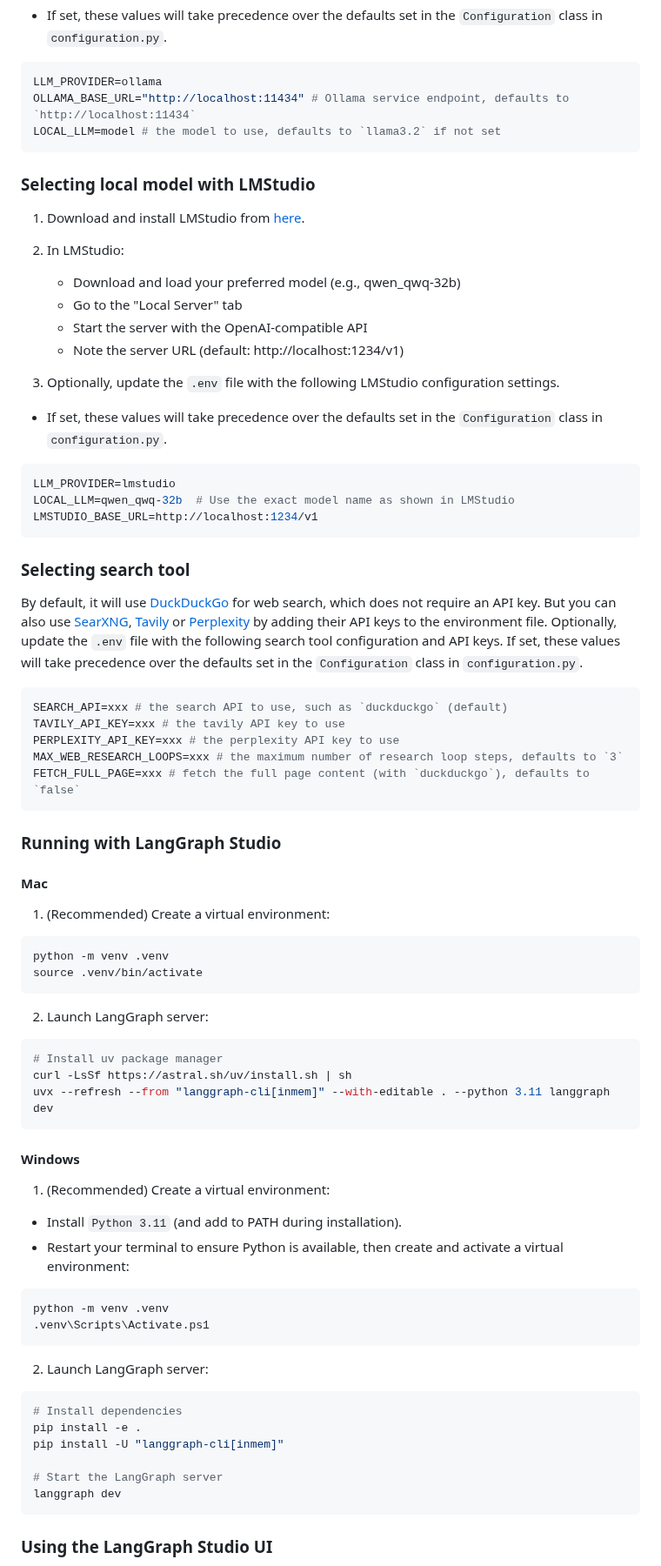
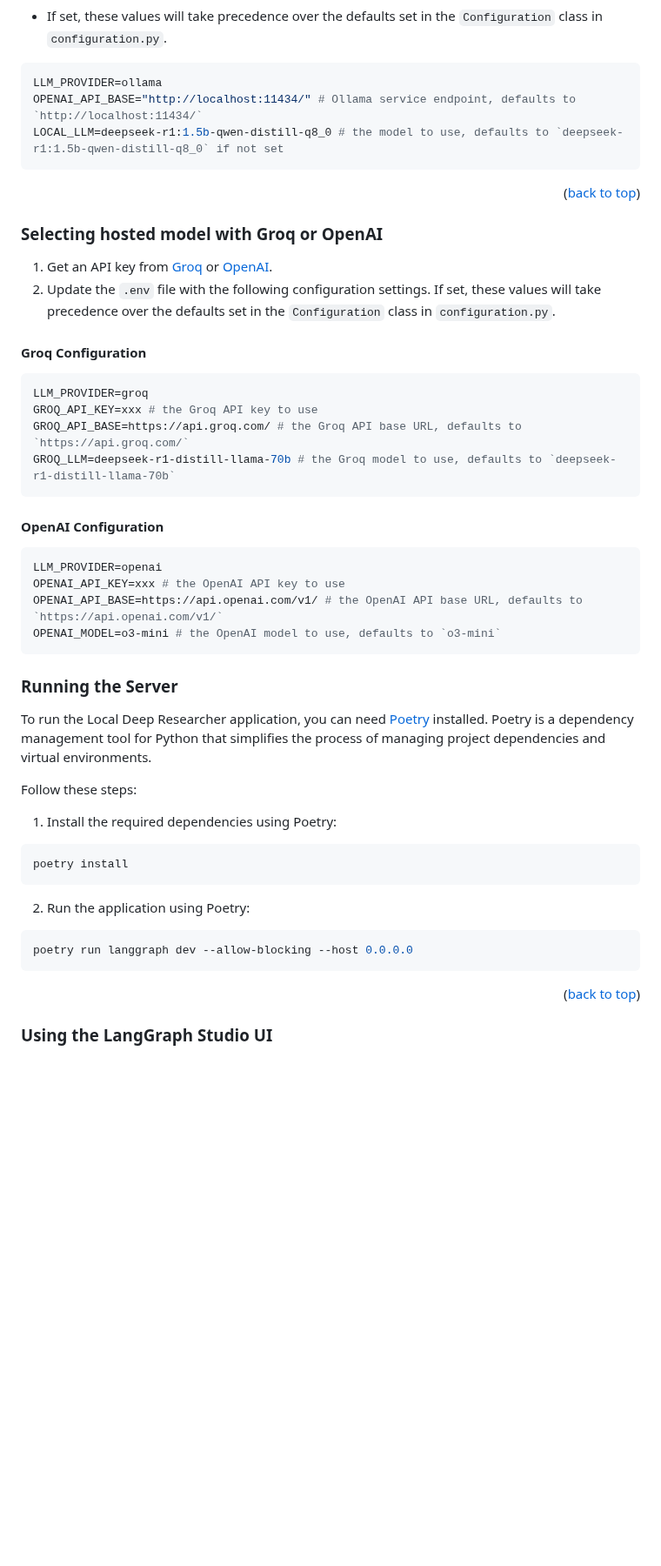
Before and after one commit to jmsaRuc/D_RAG, a Markdown page: README.md, the part around one of its changes. Shown at 87% size. GitHub-like rendering; blank space fills up the shorter version.

````diff
--- a/README.md
+++ b/README.md
@@ -40,80 +94,50 @@ ollama pull deepseek-r1:8b
 * If set, these values will take precedence over the defaults set in the `Configuration` class in `configuration.py`.
 ```shell
 LLM_PROVIDER=ollama
-OLLAMA_BASE_URL="http://localhost:11434" # Ollama service endpoint, defaults to `http://localhost:11434`
-LOCAL_LLM=model # the model to use, defaults to `llama3.2` if not set
+OPENAI_API_BASE="http://localhost:11434/" # Ollama service endpoint, defaults to `http://localhost:11434/`
+LOCAL_LLM=deepseek-r1:1.5b-qwen-distill-q8_0 # the model to use, defaults to `deepseek-r1:1.5b-qwen-distill-q8_0` if not set
 ```
 
-### Selecting local model with LMStudio
 
-1. Download and install LMStudio from [here](https://lmstudio.ai/).
+<p align="right">(<a href="#readme-top">back to top</a>)</p>
 
-2. In LMStudio:
-   - Download and load your preferred model (e.g., qwen_qwq-32b)
-   - Go to the "Local Server" tab
-   - Start the server with the OpenAI-compatible API
-   - Note the server URL (default: http://localhost:1234/v1)
+### Selecting hosted model with Groq or OpenAI
+1. Get an API key from [Groq](https://groq.com/) or [OpenAI](https://platform.openai.com/signup).
+2. Update the `.env` file with the following configuration settings. If set, these values will take precedence over the defaults set in the `Configuration` class in `configuration.py`.
 
-3. Optionally, update the `.env` file with the following LMStudio configuration settings.
-
-* If set, these values will take precedence over the defaults set in the `Configuration` class in `configuration.py`.
+#### Groq Configuration
 ```shell
-LLM_PROVIDER=lmstudio
-LOCAL_LLM=qwen_qwq-32b  # Use the exact model name as shown in LMStudio
-LMSTUDIO_BASE_URL=http://localhost:1234/v1
+LLM_PROVIDER=groq
+GROQ_API_KEY=xxx # the Groq API key to use
+GROQ_API_BASE=https://api.groq.com/ # the Groq API base URL, defaults to `https://api.groq.com/`
+GROQ_LLM=deepseek-r1-distill-llama-70b # the Groq model to use, defaults to `deepseek-r1-distill-llama-70b`
+```
+#### OpenAI Configuration
+```shell
+LLM_PROVIDER=openai
+OPENAI_API_KEY=xxx # the OpenAI API key to use
+OPENAI_API_BASE=https://api.openai.com/v1/ # the OpenAI API base URL, defaults to `https://api.openai.com/v1/`
+OPENAI_MODEL=o3-mini # the OpenAI model to use, defaults to `o3-mini`
 ```
 
-### Selecting search tool
+### Running the Server
+To run the Local Deep Researcher application, you can need [Poetry](https://python-poetry.org/)
+installed. Poetry is a dependency management tool for Python that simplifies the process of managing project dependencies and virtual environments.
 
-By default, it will use [DuckDuckGo](https://duckduckgo.com/) for web search, which does not require an API key. But you can also use [SearXNG](https://docs.searxng.org/), [Tavily](https://tavily.com/) or [Perplexity](https://www.perplexity.ai/hub/blog/introducing-the-sonar-pro-api) by adding their API keys to the environment file. Optionally, update the `.env` file with the following search tool configuration and API keys. If set, these values will take precedence over the defaults set in the `Configuration` class in `configuration.py`.
+Follow these steps:
+1. Install the required dependencies using Poetry:
+
 ```shell
-SEARCH_API=xxx # the search API to use, such as `duckduckgo` (default)
-TAVILY_API_KEY=xxx # the tavily API key to use
-PERPLEXITY_API_KEY=xxx # the perplexity API key to use
-MAX_WEB_RESEARCH_LOOPS=xxx # the maximum number of research loop steps, defaults to `3`
-FETCH_FULL_PAGE=xxx # fetch the full page content (with `duckduckgo`), defaults to `false`
+poetry install
 ```
 
-### Running with LangGraph Studio
+2. Run the application using Poetry:
 
-#### Mac
-
-1. (Recommended) Create a virtual environment:
-```bash
-python -m venv .venv
-source .venv/bin/activate
+```shell
+poetry run langgraph dev --allow-blocking --host 0.0.0.0
 ```
 
-2. Launch LangGraph server:
-
-```bash
-# Install uv package manager
-curl -LsSf https://astral.sh/uv/install.sh | sh
-uvx --refresh --from "langgraph-cli[inmem]" --with-editable . --python 3.11 langgraph dev
-```
-
-#### Windows
-
-1. (Recommended) Create a virtual environment:
-
-* Install `Python 3.11` (and add to PATH during installation).
-* Restart your terminal to ensure Python is available, then create and activate a virtual environment:
-
-```powershell
-python -m venv .venv
-.venv\Scripts\Activate.ps1
-```
-
-2. Launch LangGraph server:
-
-```powershell
-# Install dependencies
-pip install -e .
-pip install -U "langgraph-cli[inmem]"
-
-# Start the LangGraph server
-langgraph dev
-```
+<p align="right">(<a href="#readme-top">back to top</a>)</p>
 
 ### Using the LangGraph Studio UI
 
````
Also changed, not shown: other parts of README.md (+134 -93 lines), docs/exemple_afsvar.png (added), 6 other files.
